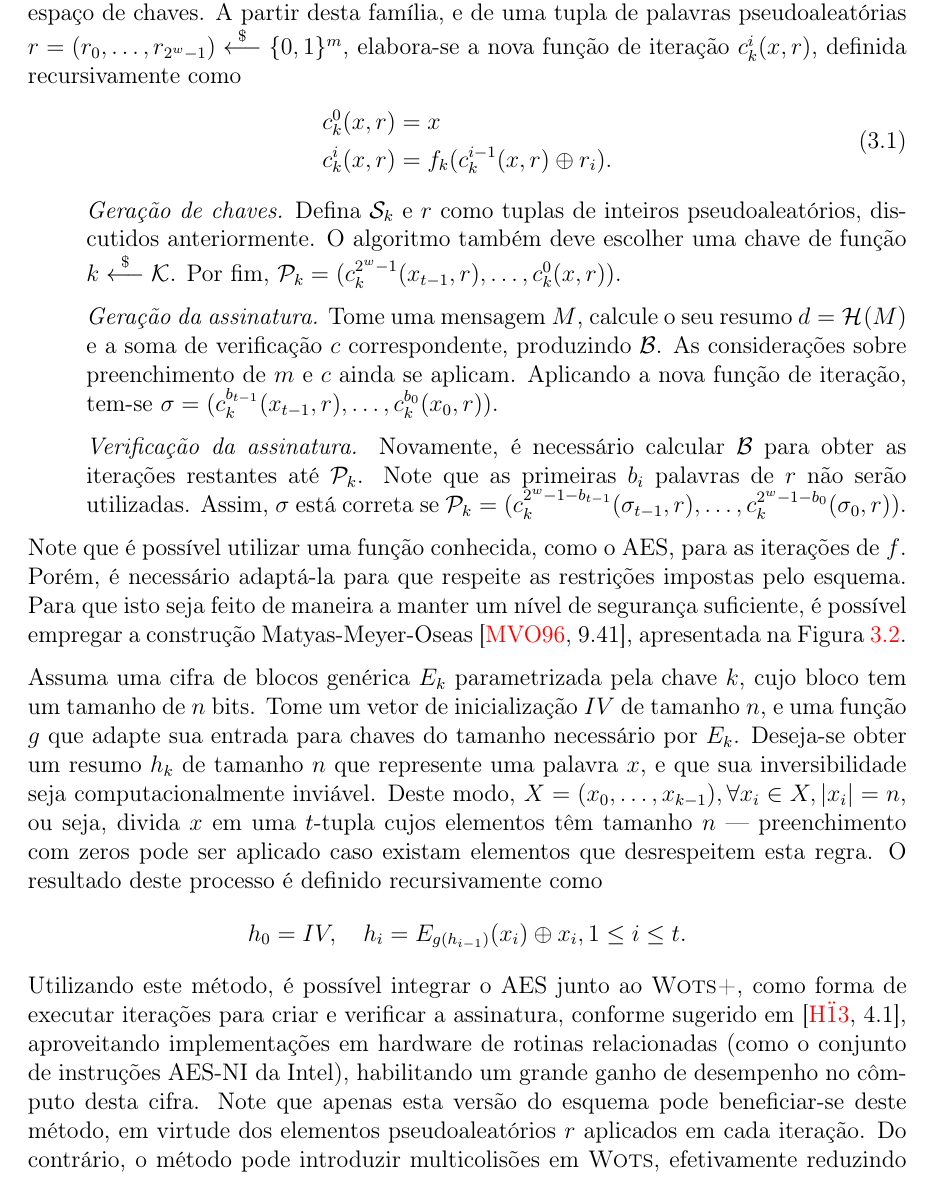
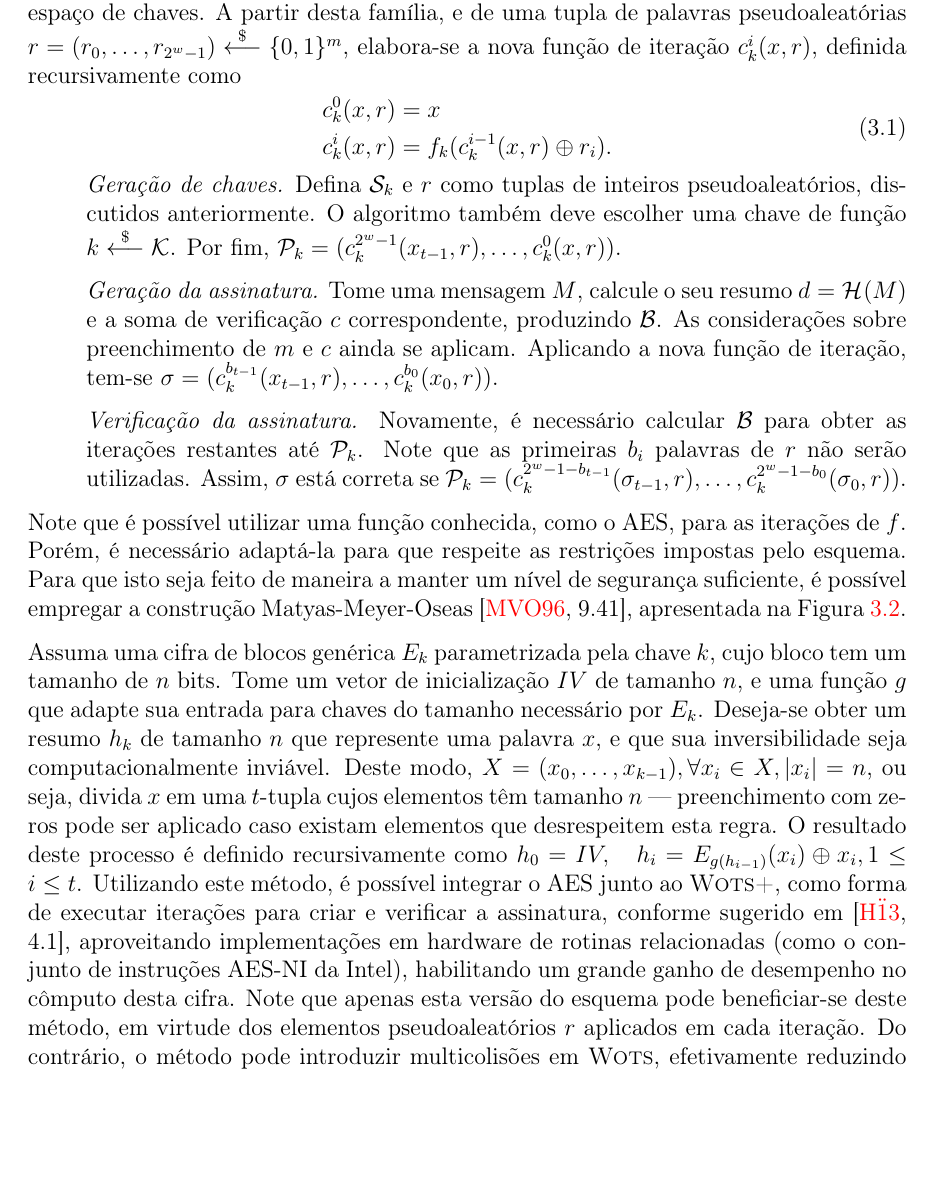
Before and after one commit to zambonin/bsc, a LaTeX document (bsc.tex): part of page 17 of 24, cut so that both start at the same text, the shorter picture padded with empty space. Compiled offline with pdfLaTeX.

Commit message:
sharelatex: update bsc.tex from r10468 to r10471

```diff
--- a/bsc.tex
+++ b/bsc.tex
@@ -1001,8 +1001,8 @@ inviável. Deste modo, $X = (x_0, \dots, x_{k - 1}), \forall x_i \in X,
 \length{x_i} = n$, ou seja, divida $x$ em uma $t$-tupla cujos elementos têm
 tamanho $n$ --- preenchimento com zeros pode ser aplicado caso existam
 elementos que desrespeitem esta regra. O resultado deste processo é definido
-recursivamente como $$h_0 = IV, \quad
-h_i = E_{g(h_{i-1})}(x_i) \oplus x_i, 1 \leq i \leq t. $$
+recursivamente como $h_0 = IV, \quad
+h_i = E_{g(h_{i-1})}(x_i) \oplus x_i, 1 \leq i \leq t$.
 Utilizando este método, é possível integrar o AES junto ao \textsc{Wots+}, como
 forma de executar iterações para criar e verificar a assinatura, conforme
 sugerido em~\cite[4.1]{Hlsing2013}, aproveitando implementações em
```
